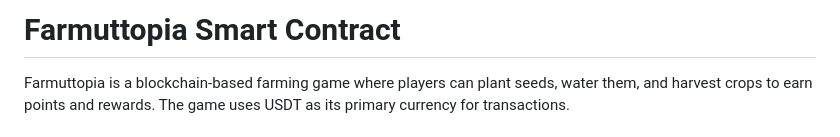
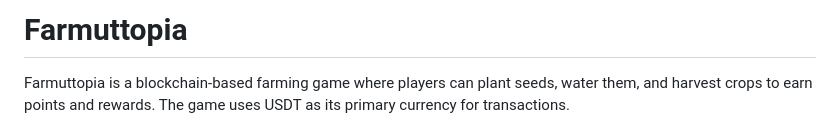
Before and after one commit to Wigibles/farmuttopia-wishchain-hardhat, a Markdown page: README.md, the part around the change. GitHub-like rendering.

```diff
--- a/README.md
+++ b/README.md
@@ -1,4 +1,4 @@
-# Farmuttopia Smart Contract
+# Farmuttopia
 
 Farmuttopia is a blockchain-based farming game where players can plant seeds, water them, and harvest crops to earn points and rewards. The game uses USDT as its primary currency for transactions.
 
```
